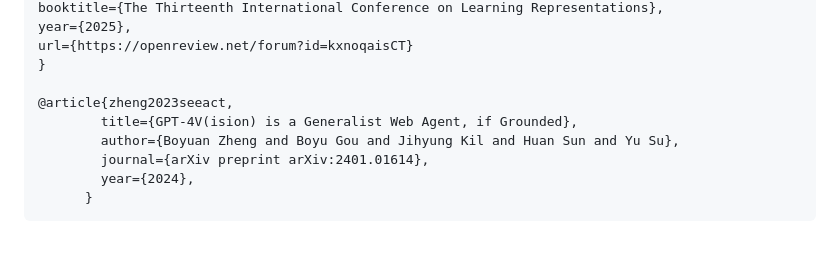
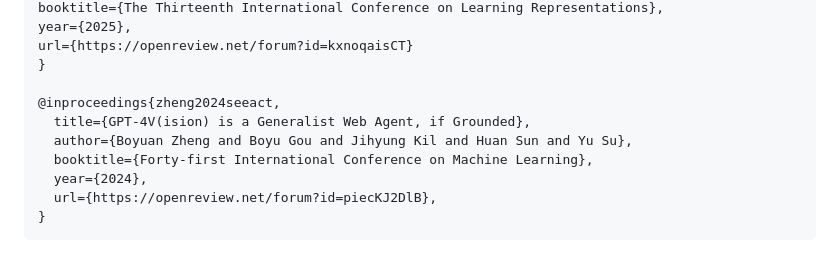
Before and after one commit to OSU-NLP-Group/UGround, a Markdown page: README.md, the part around the change. GitHub-like rendering.

````diff
--- a/README.md
+++ b/README.md
@@ -206,10 +206,11 @@ year={2025},
 url={https://openreview.net/forum?id=kxnoqaisCT}
 }
 
-@article{zheng2023seeact,
-        title={GPT-4V(ision) is a Generalist Web Agent, if Grounded},
-        author={Boyuan Zheng and Boyu Gou and Jihyung Kil and Huan Sun and Yu Su},
-        journal={arXiv preprint arXiv:2401.01614},
-        year={2024},
-      }
+@inproceedings{zheng2024seeact,
+  title={GPT-4V(ision) is a Generalist Web Agent, if Grounded},
+  author={Boyuan Zheng and Boyu Gou and Jihyung Kil and Huan Sun and Yu Su},
+  booktitle={Forty-first International Conference on Machine Learning},
+  year={2024},
+  url={https://openreview.net/forum?id=piecKJ2DlB},
+}
 ```
````
